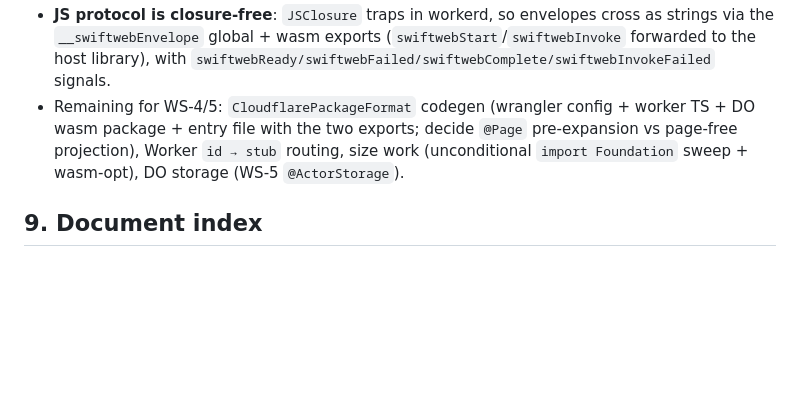
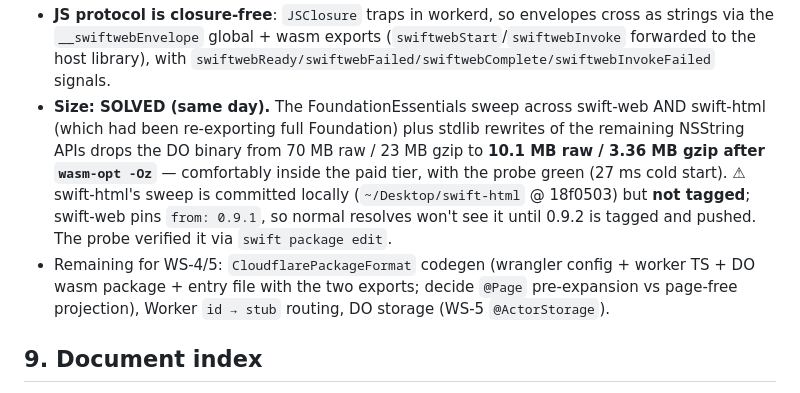
Before and after one commit to 1amageek/swift-web, a Markdown page: docs/CloudflareActorRoadmap.md, the part around the change. GitHub-like rendering; blank space fills up the shorter version.

Commit message:
Record the DO binary size result in the roadmap

```diff
--- a/docs/CloudflareActorRoadmap.md
+++ b/docs/CloudflareActorRoadmap.md
@@ -312,10 +312,18 @@ Object and dispatches envelopes on the app's `WebActorSystem` (async model A).
   as strings via the `__swiftwebEnvelope` global + wasm exports
   (`swiftwebStart`/`swiftwebInvoke` forwarded to the host library), with
   `swiftwebReady/swiftwebFailed/swiftwebComplete/swiftwebInvokeFailed` signals.
+- **Size: SOLVED (same day).** The FoundationEssentials sweep across swift-web AND
+  swift-html (which had been re-exporting full Foundation) plus stdlib rewrites of the
+  remaining NSString APIs drops the DO binary from 70 MB raw / 23 MB gzip to
+  **10.1 MB raw / 3.36 MB gzip after `wasm-opt -Oz`** — comfortably inside the paid
+  tier, with the probe green (27 ms cold start). ⚠ swift-html's sweep is committed
+  locally (`~/Desktop/swift-html` @ 18f0503) but **not tagged**; swift-web pins
+  `from: 0.9.1`, so normal resolves won't see it until 0.9.2 is tagged and pushed.
+  The probe verified it via `swift package edit`.
 - Remaining for WS-4/5: `CloudflarePackageFormat` codegen (wrangler config + worker
   TS + DO wasm package + entry file with the two exports; decide `@Page`
-  pre-expansion vs page-free projection), Worker `id → stub` routing, size work
-  (unconditional `import Foundation` sweep + wasm-opt), DO storage (WS-5 `@ActorStorage`).
+  pre-expansion vs page-free projection), Worker `id → stub` routing, DO storage
+  (WS-5 `@ActorStorage`).
 
 ## 9. Document index
 
```
